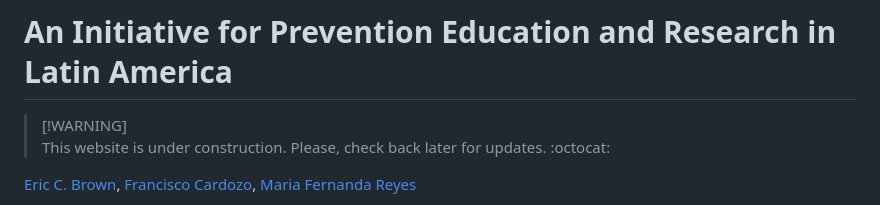
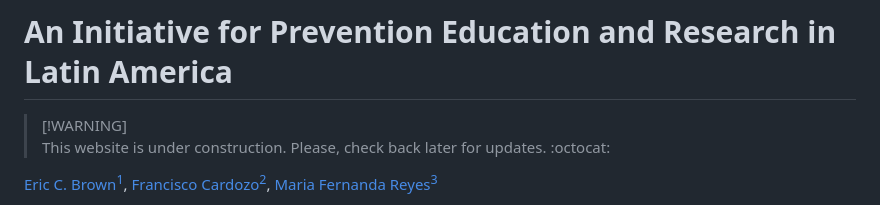
Before and after one commit to focardozom/machine-learning-latin-america, a Markdown page: README.md, the part around the change printed below. Rendered like a GitHub page.

```diff
--- a/README.md
+++ b/README.md
@@ -16,5 +16,5 @@
 > [!WARNING]\
 > This website is under construction. Please, check back later for updates. :octocat:
 
-[Eric C. Brown](https://med.miami.edu/faculty/dr-eric-c-brown-phd), [Francisco Cardozo](https://focardozom.github.io), [Maria Fernanda Reyes](https://cienciassociales.uniandes.edu.co/psicologia/profesores/maria-fernanda-reyes-rodriguez/)
+[Eric C. Brown](https://med.miami.edu/faculty/dr-eric-c-brown-phd)[^1], [Francisco Cardozo](https://focardozom.github.io)[^1], [Maria Fernanda Reyes](https://cienciassociales.uniandes.edu.co/psicologia/profesores/maria-fernanda-reyes-rodriguez/)[^2]
 
```
Also changed, not shown: other parts of README.md (+8 -5 lines).
